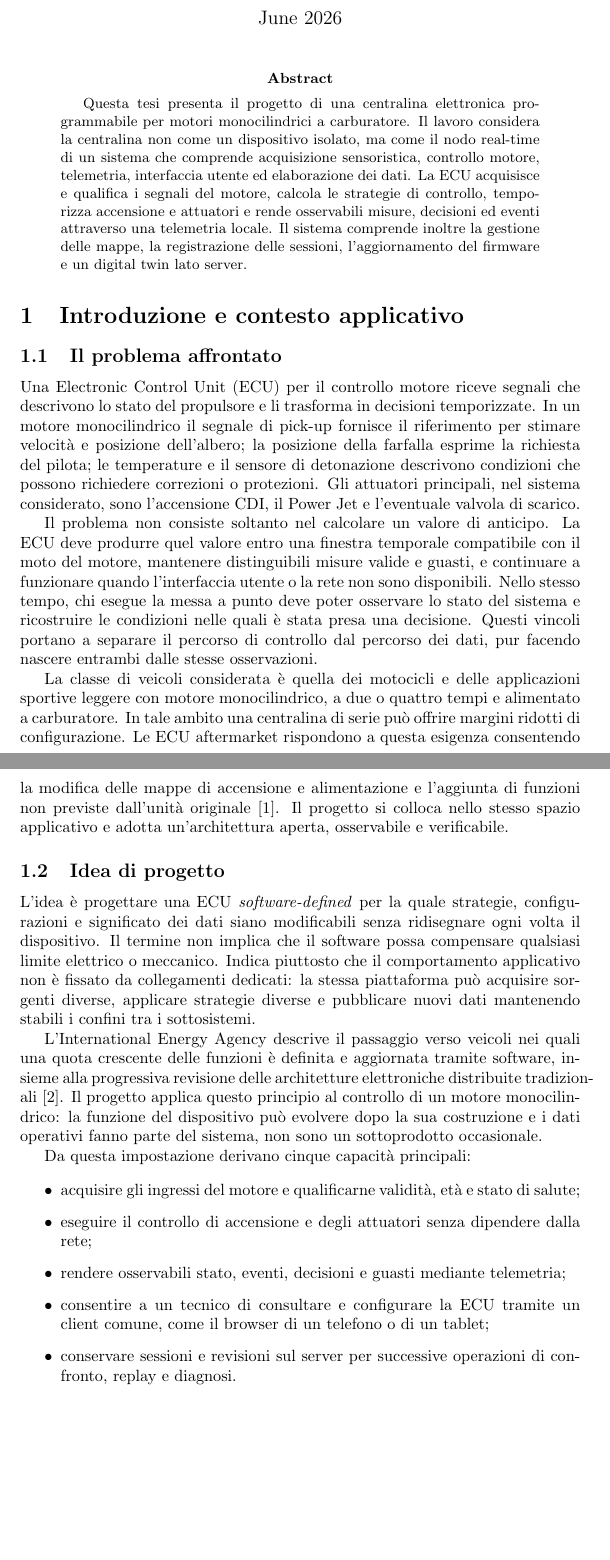
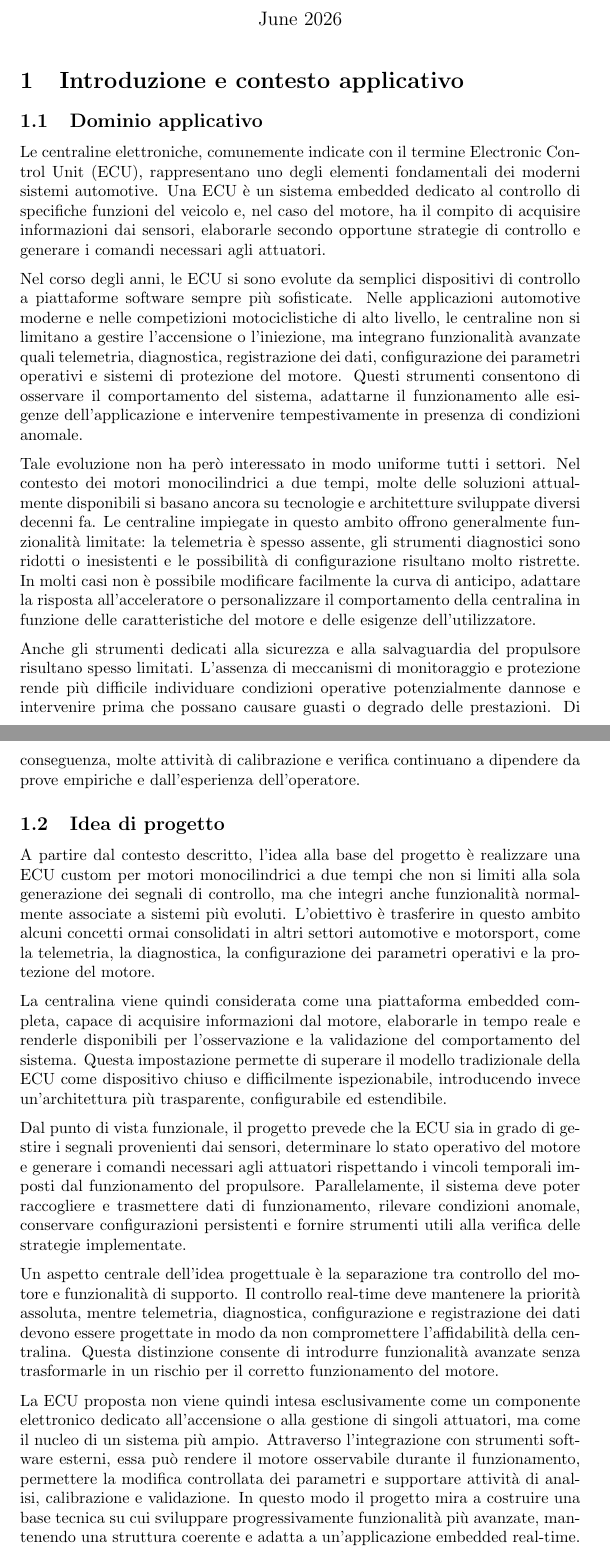
Before and after one commit to D3stan/ecu-dev-board, a LaTeX document (idf/docs/latex/ECU.tex): two parts of pages 1 and 2 of 16 before the commit and two parts of pages 1 and 2 of 17 after it, joined at a grey line, cut so that both start at the same text, the shorter picture padded with empty space. Compiled offline with pdfLaTeX.

Commit message:
improved domain introduction

```diff
--- a/idf/docs/latex/ECU.tex
+++ b/idf/docs/latex/ECU.tex
@@ -1,5 +1,6 @@
 \documentclass{article}
 \usepackage{graphicx} % Required for inserting images
+\usepackage{parskip}
 \usepackage{url}
 
 \title{Tesi - Alessandro Porcheddu}
@@ -10,84 +11,44 @@
 
 \maketitle
 
-\begin{abstract}
-Questa tesi presenta il progetto di una centralina elettronica programmabile
-per motori monocilindrici a carburatore. Il lavoro considera la centralina non
-come un dispositivo isolato, ma come il nodo real-time di un sistema che
-comprende acquisizione sensoristica, controllo motore, telemetria, interfaccia
-utente ed elaborazione dei dati. La ECU acquisisce e qualifica i segnali del
-motore, calcola le strategie di controllo, temporizza accensione e attuatori e
-rende osservabili misure, decisioni ed eventi attraverso una telemetria locale.
-Il sistema comprende inoltre la gestione delle mappe, la registrazione delle
-sessioni, l'aggiornamento del firmware e un digital twin lato server.
-\end{abstract}
+% \begin{abstract}
+% Questa tesi presenta il progetto di una centralina elettronica programmabile
+% per motori monocilindrici a carburatore. Il lavoro considera la centralina non
+% come un dispositivo isolato, ma come il nodo real-time di un sistema che
+% comprende acquisizione sensoristica, controllo motore, telemetria, interfaccia
+% utente ed elaborazione dei dati. La ECU acquisisce e qualifica i segnali del
+% motore, calcola le strategie di controllo, temporizza accensione e attuatori e
+% rende osservabili misure, decisioni ed eventi attraverso una telemetria locale.
+% Il sistema comprende inoltre la gestione delle mappe, la registrazione delle
+% sessioni, l'aggiornamento del firmware e un digital twin lato server.
+% \end{abstract}
 
 % \tableofcontents
 
 \section{Introduzione e contesto applicativo}
 \label{sec:introduzione}
 
-\subsection{Il problema affrontato}
+\subsection{Dominio applicativo}
 
-Una Electronic Control Unit (ECU) per il controllo motore riceve segnali che
-descrivono lo stato del propulsore e li trasforma in decisioni temporizzate. In
-un motore monocilindrico il segnale di pick-up fornisce il riferimento per
-stimare velocità e posizione dell'albero; la posizione della farfalla esprime la
-richiesta del pilota; le temperature e il sensore di detonazione descrivono
-condizioni che possono richiedere correzioni o protezioni. Gli attuatori
-principali, nel sistema considerato, sono l'accensione CDI, il Power Jet e
-l'eventuale valvola di scarico.
+Le centraline elettroniche, comunemente indicate con il termine Electronic Control Unit (ECU), rappresentano uno degli elementi fondamentali dei moderni sistemi automotive. Una ECU è un sistema embedded dedicato al controllo di specifiche funzioni del veicolo e, nel caso del motore, ha il compito di acquisire informazioni dai sensori, elaborarle secondo opportune strategie di controllo e generare i comandi necessari agli attuatori.
 
-Il problema non consiste soltanto nel calcolare un valore di anticipo. La ECU
-deve produrre quel valore entro una finestra temporale compatibile con il moto
-del motore, mantenere distinguibili misure valide e guasti, e continuare a
-funzionare quando l'interfaccia utente o la rete non sono disponibili. Nello
-stesso tempo, chi esegue la messa a punto deve poter osservare lo stato del
-sistema e ricostruire le condizioni nelle quali è stata presa una decisione.
-Questi vincoli portano a separare il percorso di controllo dal percorso dei
-dati, pur facendo nascere entrambi dalle stesse osservazioni.
+Nel corso degli anni, le ECU si sono evolute da semplici dispositivi di controllo a piattaforme software sempre più sofisticate. Nelle applicazioni automotive moderne e nelle competizioni motociclistiche di alto livello, le centraline non si limitano a gestire l'accensione o l'iniezione, ma integrano funzionalità avanzate quali telemetria, diagnostica, registrazione dei dati, configurazione dei parametri operativi e sistemi di protezione del motore. Questi strumenti consentono di osservare il comportamento del sistema, adattarne il funzionamento alle esigenze dell'applicazione e intervenire tempestivamente in presenza di condizioni anomale.
 
-La classe di veicoli considerata è quella dei motocicli e delle applicazioni
-sportive leggere con motore monocilindrico, a due o quattro tempi e alimentato a
-carburatore. In tale ambito una centralina di serie può offrire margini ridotti
-di configurazione. Le ECU aftermarket rispondono a questa esigenza consentendo
-la modifica delle mappe di accensione e alimentazione e l'aggiunta di funzioni
-non previste dall'unità originale~\cite{linkecu}. Il progetto si colloca nello
-stesso spazio applicativo e adotta un'architettura aperta, osservabile e
-verificabile.
+Tale evoluzione non ha però interessato in modo uniforme tutti i settori. Nel contesto dei motori monocilindrici a due tempi, molte delle soluzioni attualmente disponibili si basano ancora su tecnologie e architetture sviluppate diversi decenni fa. Le centraline impiegate in questo ambito offrono generalmente funzionalità limitate: la telemetria è spesso assente, gli strumenti diagnostici sono ridotti o inesistenti e le possibilità di configurazione risultano molto ristrette. In molti casi non è possibile modificare facilmente la curva di anticipo, adattare la risposta all'acceleratore o personalizzare il comportamento della centralina in funzione delle caratteristiche del motore e delle esigenze dell'utilizzatore.
+
+Anche gli strumenti dedicati alla sicurezza e alla salvaguardia del propulsore risultano spesso limitati. L'assenza di meccanismi di monitoraggio e protezione rende più difficile individuare condizioni operative potenzialmente dannose e intervenire prima che possano causare guasti o degrado delle prestazioni. Di conseguenza, molte attività di calibrazione e verifica continuano a dipendere da prove empiriche e dall'esperienza dell'operatore.
 
 \subsection{Idea di progetto}
 
-L'idea è progettare una ECU \emph{software-defined} per la quale strategie,
-configurazioni e significato dei dati siano modificabili senza ridisegnare ogni
-volta il dispositivo. Il termine non implica che il software possa compensare
-qualsiasi limite elettrico o meccanico. Indica piuttosto che il comportamento
-applicativo non è fissato da collegamenti dedicati: la stessa piattaforma può
-acquisire sorgenti diverse, applicare strategie diverse e pubblicare nuovi dati
-mantenendo stabili i confini tra i sottosistemi.
+A partire dal contesto descritto, l'idea alla base del progetto è realizzare una ECU custom per motori monocilindrici a due tempi che non si limiti alla sola generazione dei segnali di controllo, ma che integri anche funzionalità normalmente associate a sistemi più evoluti. L'obiettivo è trasferire in questo ambito alcuni concetti ormai consolidati in altri settori automotive e motorsport, come la telemetria, la diagnostica, la configurazione dei parametri operativi e la protezione del motore.
 
-L'International Energy Agency descrive il passaggio verso veicoli nei quali una
-quota crescente delle funzioni è definita e aggiornata tramite software, insieme
-alla progressiva revisione delle architetture elettroniche distribuite
-tradizionali~\cite{iea_sdv}. Il progetto applica questo principio al controllo
-di un motore monocilindrico: la funzione del dispositivo può evolvere dopo la
-sua costruzione e i dati operativi fanno parte del sistema, non sono un
-sottoprodotto occasionale.
+La centralina viene quindi considerata come una piattaforma embedded completa, capace di acquisire informazioni dal motore, elaborarle in tempo reale e renderle disponibili per l'osservazione e la validazione del comportamento del sistema. Questa impostazione permette di superare il modello tradizionale della ECU come dispositivo chiuso e difficilmente ispezionabile, introducendo invece un'architettura più trasparente, configurabile ed estendibile.
 
-Da questa impostazione derivano cinque capacità principali:
+Dal punto di vista funzionale, il progetto prevede che la ECU sia in grado di gestire i segnali provenienti dai sensori, determinare lo stato operativo del motore e generare i comandi necessari agli attuatori rispettando i vincoli temporali imposti dal funzionamento del propulsore. Parallelamente, il sistema deve poter raccogliere e trasmettere dati di funzionamento, rilevare condizioni anomale, conservare configurazioni persistenti e fornire strumenti utili alla verifica delle strategie implementate.
 
-\begin{itemize}
-    \item acquisire gli ingressi del motore e qualificarne validità, età e stato
-          di salute;
-    \item eseguire il controllo di accensione e degli attuatori senza dipendere
-          dalla rete;
-    \item rendere osservabili stato, eventi, decisioni e guasti mediante
-          telemetria;
-    \item consentire a un tecnico di consultare e configurare la ECU tramite un
-          client comune, come il browser di un telefono o di un tablet;
-    \item conservare sessioni e revisioni sul server per successive operazioni
-          di confronto, replay e diagnosi.
-\end{itemize}
+Un aspetto centrale dell'idea progettuale è la separazione tra controllo del motore e funzionalità di supporto. Il controllo real-time deve mantenere la priorità assoluta, mentre telemetria, diagnostica, configurazione e registrazione dei dati devono essere progettate in modo da non compromettere l'affidabilità della centralina. Questa distinzione consente di introdurre funzionalità avanzate senza trasformarle in un rischio per il corretto funzionamento del motore.
+
+La ECU proposta non viene quindi intesa esclusivamente come un componente elettronico dedicato all'accensione o alla gestione di singoli attuatori, ma come il nucleo di un sistema più ampio. Attraverso l'integrazione con strumenti software esterni, essa può rendere il motore osservabile durante il funzionamento, permettere la modifica controllata dei parametri e supportare attività di analisi, calibrazione e validazione. In questo modo il progetto mira a costruire una base tecnica su cui sviluppare progressivamente funzionalità più avanzate, mantenendo una struttura coerente e adatta a un'applicazione embedded real-time.
 
 \subsection{Riferimenti architetturali e stato dell'arte}
 
```
Also changed, not shown: idf/docs/latex/ECU.pdf.
